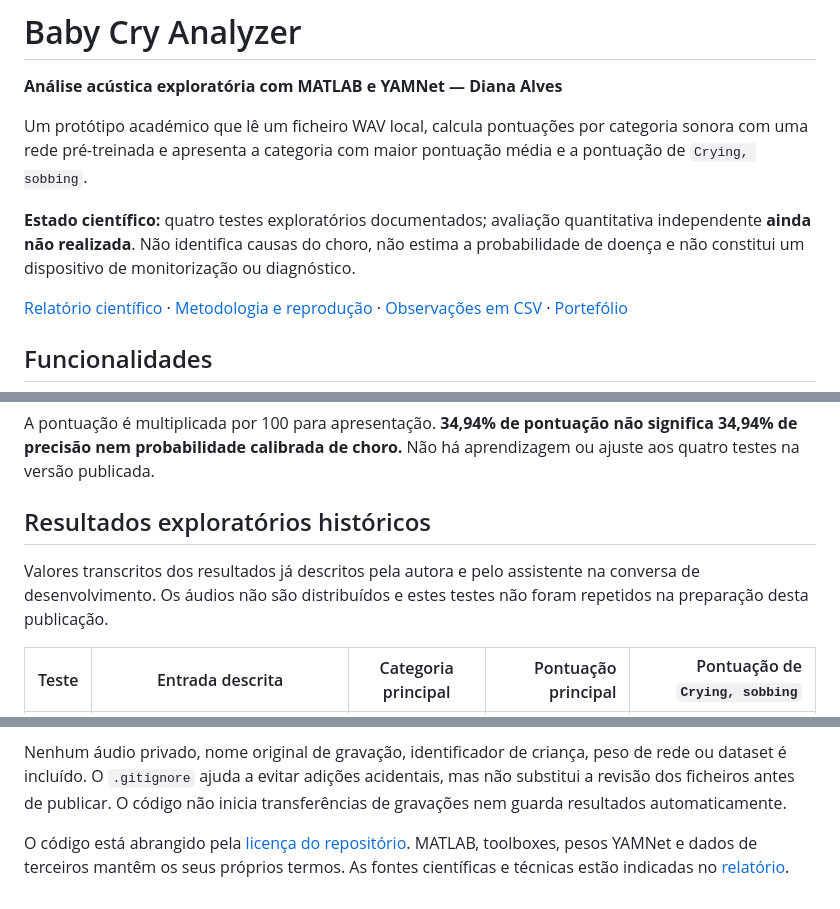
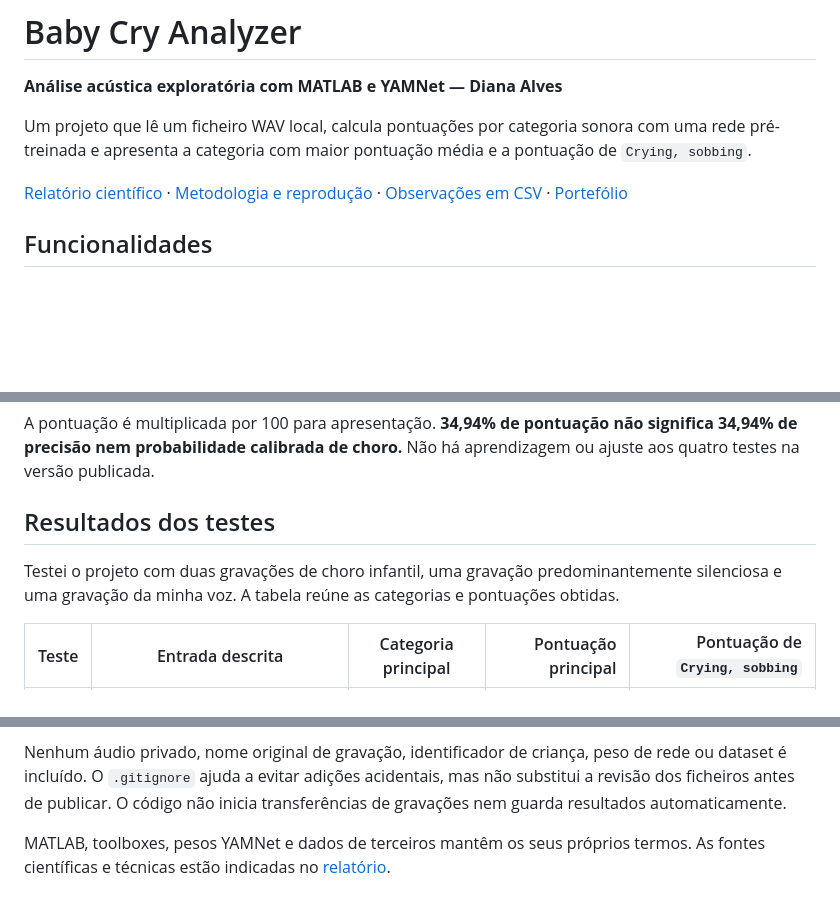
Before and after one commit to dianaalves397/diana-neurotech-portfolio, a Markdown page: projects/baby-cry-analyzer/README.md, 3 parts joined by grey strips. Rendered like a GitHub page; blank space fills up the shorter version.

```diff
--- a/projects/baby-cry-analyzer/README.md
+++ b/projects/baby-cry-analyzer/README.md
@@ -2,9 +2,8 @@
 
 **Análise acústica exploratória com MATLAB e YAMNet — Diana Alves**
 
-Um protótipo académico que lê um ficheiro WAV local, calcula pontuações por categoria sonora com uma rede pré-treinada e apresenta a categoria com maior pontuação média e a pontuação de `Crying, sobbing`.
+Um projeto que lê um ficheiro WAV local, calcula pontuações por categoria sonora com uma rede pré-treinada e apresenta a categoria com maior pontuação média e a pontuação de `Crying, sobbing`.
 
-**Estado científico:** quatro testes exploratórios documentados; avaliação quantitativa independente **ainda não realizada**. Não identifica causas do choro, não estima a probabilidade de doença e não constitui um dispositivo de monitorização ou diagnóstico.
 
 [Relatório científico](docs/relatorio-cientifico.md) · [Metodologia e reprodução](docs/reproducao.md) · [Observações em CSV](results/exploratory-observations.csv) · [Portefólio](https://diana-neurotech-portfolio.vercel.app/#baby-cry-analyzer)
 
@@ -43,9 +41,9 @@ result.Ranking
 
 A pontuação é multiplicada por 100 para apresentação. **34,94% de pontuação não significa 34,94% de precisão nem probabilidade calibrada de choro.** Não há aprendizagem ou ajuste aos quatro testes na versão publicada.
 
-## Resultados exploratórios históricos
+## Resultados dos testes
 
-Valores transcritos dos resultados já descritos pela autora e pelo assistente na conversa de desenvolvimento. Os áudios não são distribuídos e estes testes não foram repetidos na preparação desta publicação.
+Testei o projeto com duas gravações de choro infantil, uma gravação predominantemente silenciosa e uma gravação da minha voz. A tabela reúne as categorias e pontuações obtidas.
 
 | Teste | Entrada descrita | Categoria principal | Pontuação principal | Pontuação de `Crying, sobbing` |
 | --- | --- | --- | ---: | ---: |
@@ -109,4 +106,4 @@ A agregação pela média pode ocultar episódios breves. Fala, outros sons e ru
 
 Nenhum áudio privado, nome original de gravação, identificador de criança, peso de rede ou dataset é incluído. O `.gitignore` ajuda a evitar adições acidentais, mas não substitui a revisão dos ficheiros antes de publicar. O código não inicia transferências de gravações nem guarda resultados automaticamente.
 
-O código está abrangido pela [licença do repositório](../../LICENSE). MATLAB, toolboxes, pesos YAMNet e dados de terceiros mantêm os seus próprios termos. As fontes científicas e técnicas estão indicadas no [relatório](docs/relatorio-cientifico.md#referências).
+MATLAB, toolboxes, pesos YAMNet e dados de terceiros mantêm os seus próprios termos. As fontes científicas e técnicas estão indicadas no [relatório](docs/relatorio-cientifico.md#referências).
```
Also changed, not shown: other parts of projects/baby-cry-analyzer/README.md (+0 -2 lines), README.md (+3 -41 lines), assets/diana-alves.jpeg (added), 5 other files.
